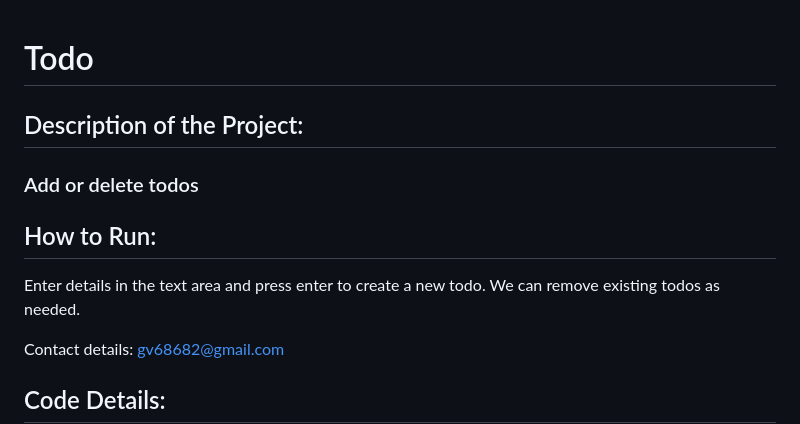
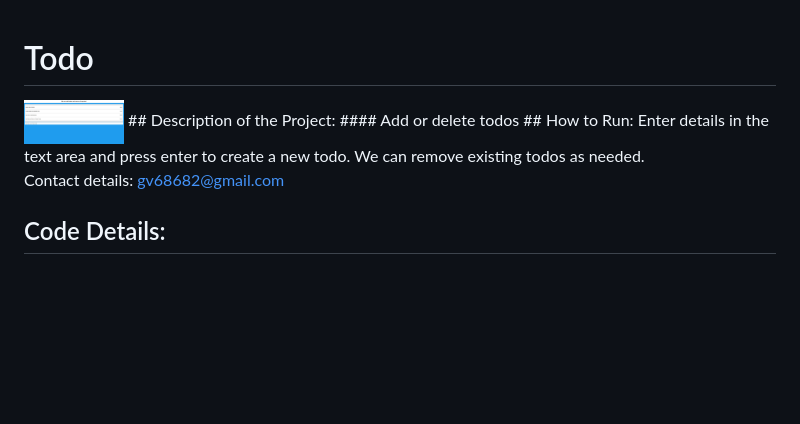
Before and after one commit to gv68682/react-todos-usestate, a Markdown page: README.md, the part around the change. Rendered like a GitHub page; pictures changed too: react_todo.JPG (added); blank space fills up the shorter version.

Commit message:
todo

```diff
--- a/README.md
+++ b/README.md
@@ -1,6 +1,8 @@
 # Todo
+
+<img src= "react_todo.JPG" width='100'/>
 ## Description of the Project:
-### Add or delete todos
+#### Add or delete todos
 ## How to Run:
 Enter details in the text area and press enter to create a new todo. We can remove existing todos as needed.
 
```
